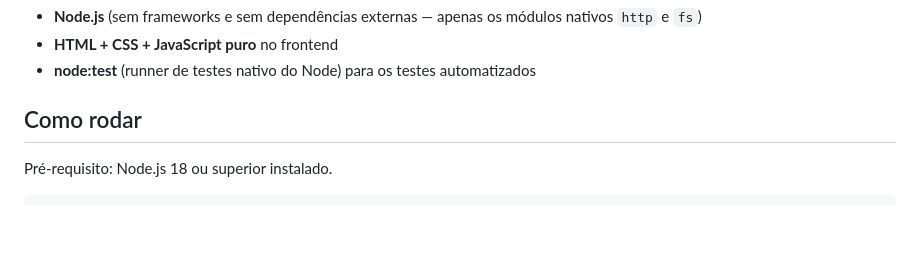
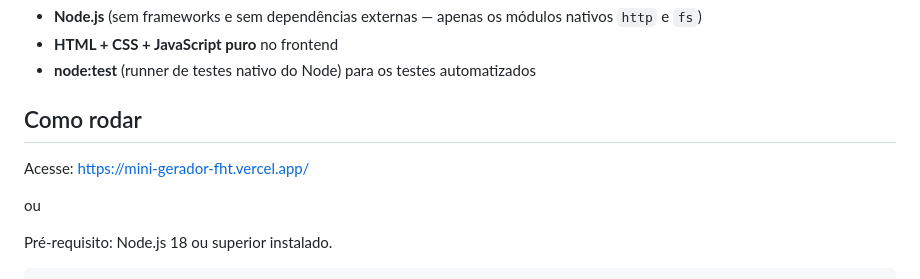
Before and after one commit to euvitech/mini-gerador-fht, a Markdown page: README.md, the part around the change. GitHub-like rendering; blank space fills up the shorter version.

Commit message:
docs: adiciona link como aplicação vercel

```diff
--- a/README.md
+++ b/README.md
@@ -9,6 +9,10 @@ Aplicação web simples que gera um mini-roteiro de vendas a partir de três cam
 - **node:test** (runner de testes nativo do Node) para os testes automatizados
 
 ## Como rodar
+
+Acesse: https://mini-gerador-fht.vercel.app/
+
+ou
 
 Pré-requisito: Node.js 18 ou superior instalado.
 
```
